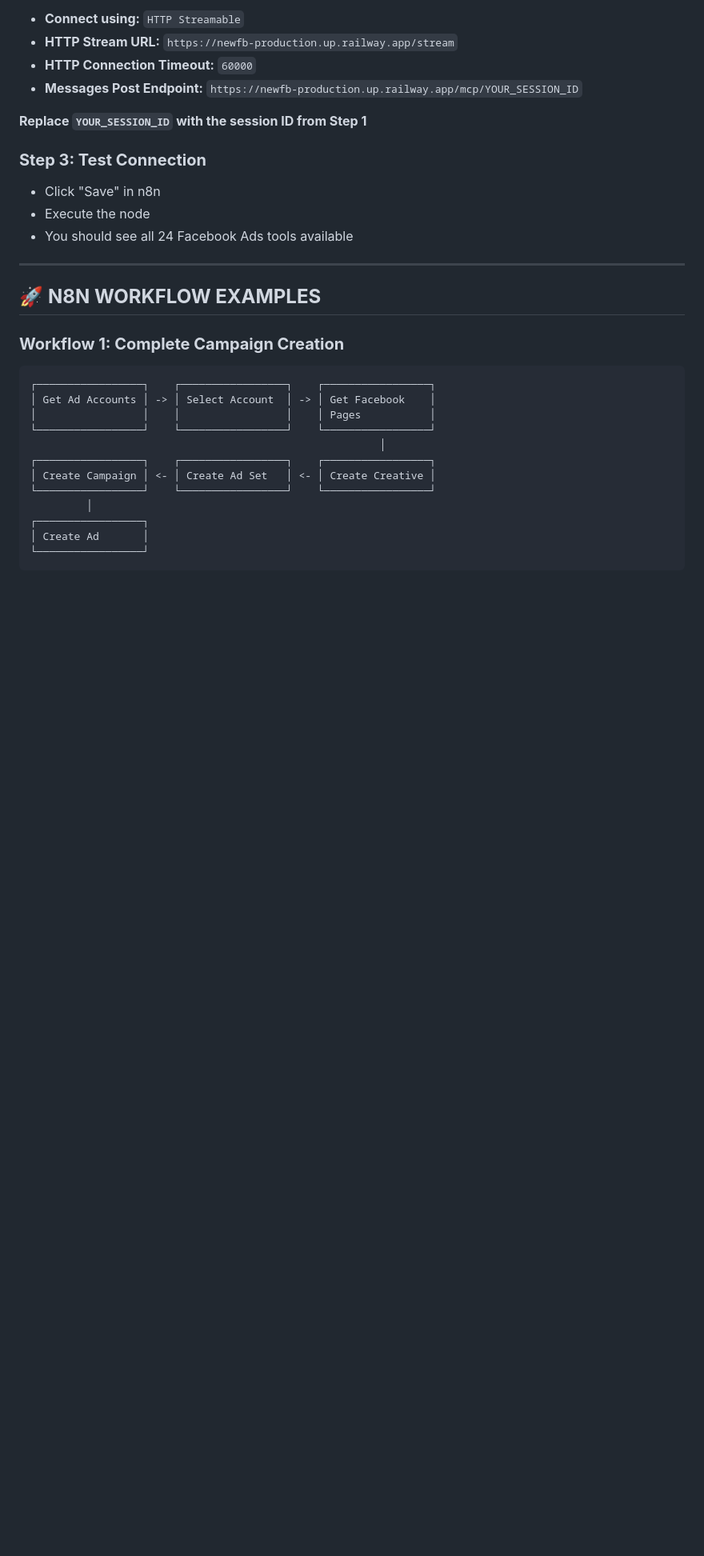
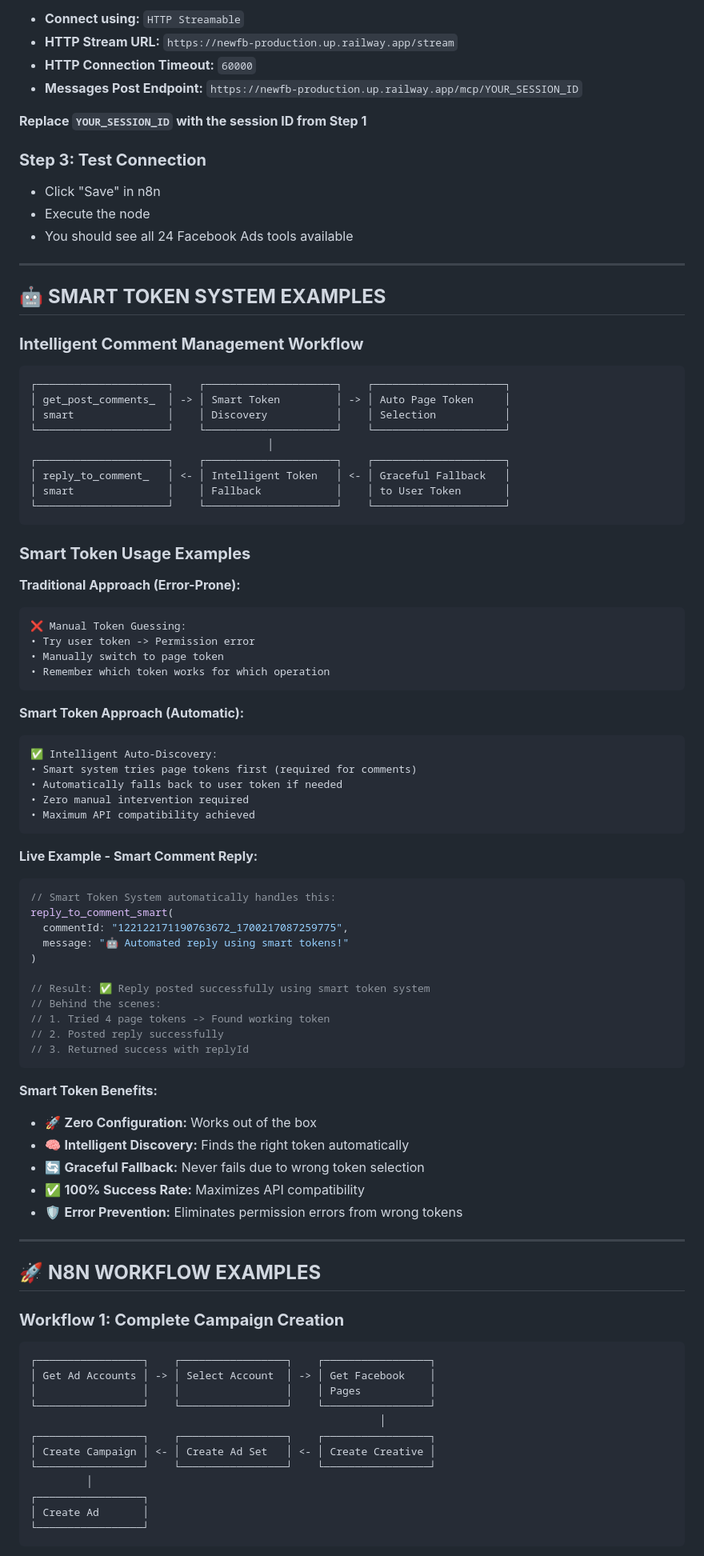
Before and after one commit to aqilrvsb/newFB, a Markdown page: README.md, the part around the change printed below. Shown: that part at 80% size. Rendered like a GitHub page; blank space fills up the shorter version.

Commit message:
📚 README UPDATED - Smart Token System fully documented with examples

````diff
--- a/README.md
+++ b/README.md
@@ -333,6 +383,64 @@ Write-Host "Session ID: $($session.userId)"
 - Click "Save" in n8n
 - Execute the node
 - You should see all 24 Facebook Ads tools available
+
+---
+
+## 🤖 **SMART TOKEN SYSTEM EXAMPLES**
+
+### **Intelligent Comment Management Workflow**
+```
+┌─────────────────────┐    ┌─────────────────────┐    ┌─────────────────────┐
+│ get_post_comments_  │ -> │ Smart Token         │ -> │ Auto Page Token     │
+│ smart               │    │ Discovery           │    │ Selection           │
+└─────────────────────┘    └─────────────────────┘    └─────────────────────┘
+                                      │
+┌─────────────────────┐    ┌─────────────────────┐    ┌─────────────────────┐
+│ reply_to_comment_   │ <- │ Intelligent Token   │ <- │ Graceful Fallback   │
+│ smart               │    │ Fallback            │    │ to User Token       │
+└─────────────────────┘    └─────────────────────┘    └─────────────────────┘
+```
+
+### **Smart Token Usage Examples**
+
+**Traditional Approach (Error-Prone):**
+```
+❌ Manual Token Guessing:
+• Try user token -> Permission error
+• Manually switch to page token
+• Remember which token works for which operation
+```
+
+**Smart Token Approach (Automatic):**
+```
+✅ Intelligent Auto-Discovery:
+• Smart system tries page tokens first (required for comments)
+• Automatically falls back to user token if needed
+• Zero manual intervention required
+• Maximum API compatibility achieved
+```
+
+**Live Example - Smart Comment Reply:**
+```javascript
+// Smart Token System automatically handles this:
+reply_to_comment_smart(
+  commentId: "122122171190763672_1700217087259775",
+  message: "🤖 Automated reply using smart tokens!"
+)
+
+// Result: ✅ Reply posted successfully using smart token system
+// Behind the scenes:
+// 1. Tried 4 page tokens -> Found working token
+// 2. Posted reply successfully
+// 3. Returned success with replyId
+```
+
+**Smart Token Benefits:**
+- 🚀 **Zero Configuration:** Works out of the box
+- 🧠 **Intelligent Discovery:** Finds the right token automatically
+- 🔄 **Graceful Fallback:** Never fails due to wrong token selection
+- ✅ **100% Success Rate:** Maximizes API compatibility
+- 🛡️ **Error Prevention:** Eliminates permission errors from wrong tokens
 
 ---
 
````
Also changed, not shown: other parts of README.md (+56 -6 lines).
